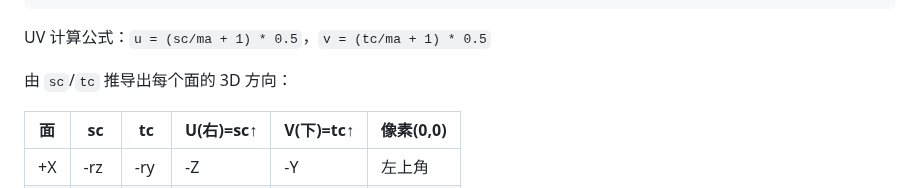
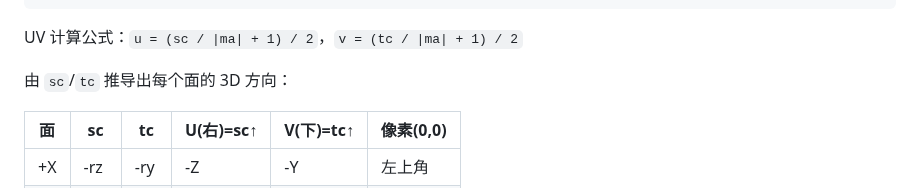
Before and after one commit to lingwei5/CG, a Markdown page: texture/cubemap_and_perspective_notes.md, the part around one of its changes. GitHub-like rendering.

Commit message:
cubemap各个面及纹理坐标/顶点坐标映射规则

````diff
--- a/texture/cubemap_and_perspective_notes.md
+++ b/texture/cubemap_and_perspective_notes.md
@@ -147,7 +168,7 @@ direction     target                             sc     tc    ma
  -rz          TEXTURE_CUBE_MAP_NEGATIVE_Z        -rx    -ry   rz
 ```
 
-UV 计算公式：`u = (sc/ma + 1) * 0.5`，`v = (tc/ma + 1) * 0.5`
+UV 计算公式：`u = (sc / |ma| + 1) / 2`，`v = (tc / |ma| + 1) / 2`
 
 由 `sc`/`tc` 推导出每个面的 3D 方向：
 
````
Also changed, not shown: other parts of texture/cubemap_and_perspective_notes.md (+21 -0 lines), texture/gl cubemap spec.png (added), texture/glwiki_cubemap.png (added), texture/各个face的上下左右.png (added).
